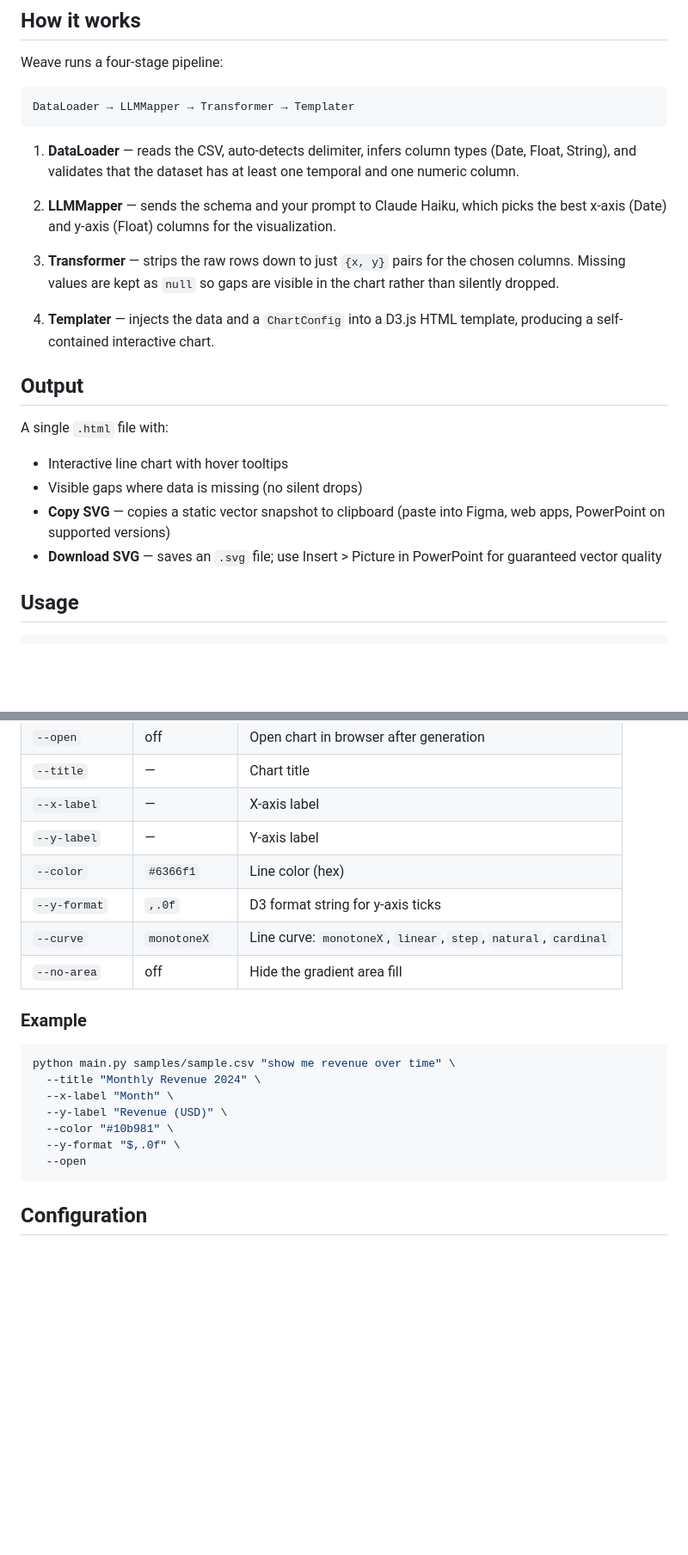
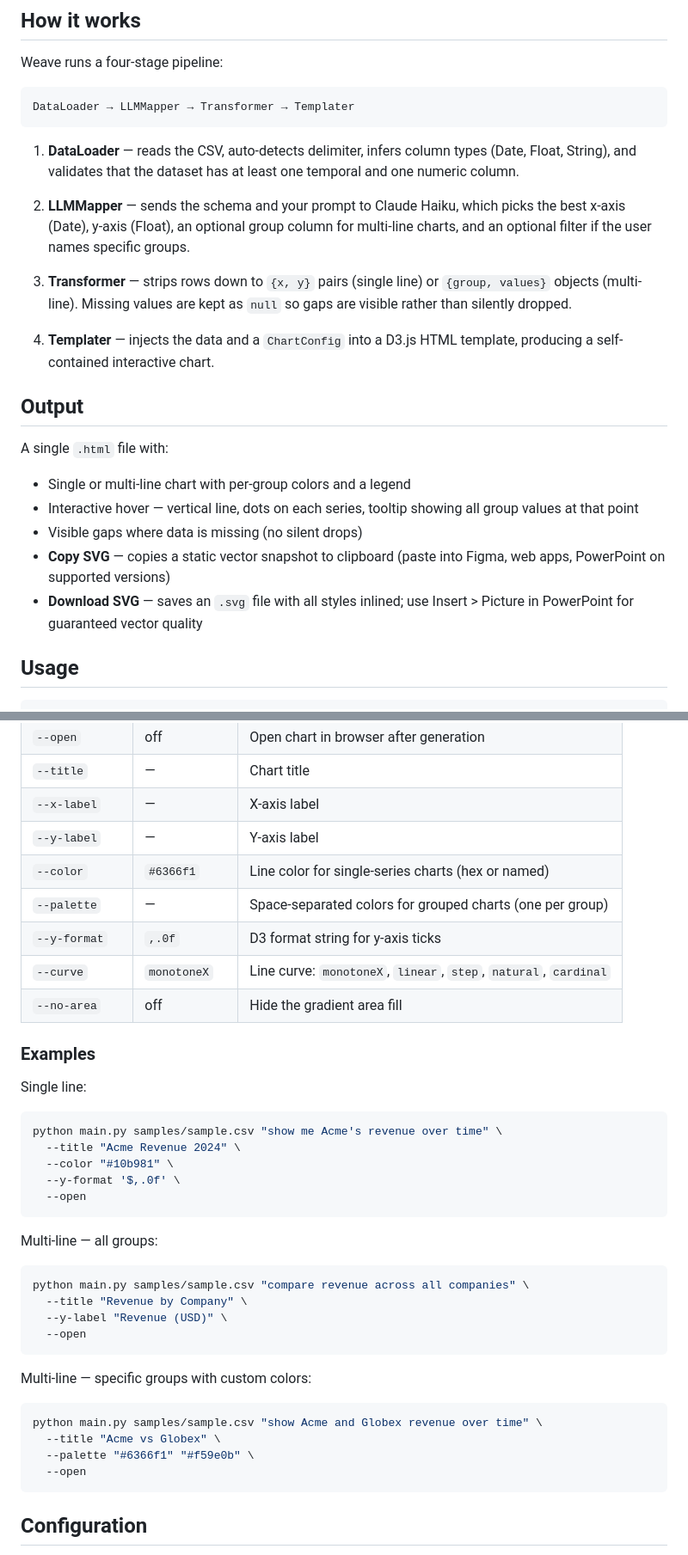
Before and after one commit to malikakarsh/weave, a Markdown page: README.md, 2 parts joined by grey strips. Shown at 86% size. Drawn GitHub-style; blank space fills up the shorter version.

Commit message:
docs: update README with multi-line chart and palette features

````diff
--- a/README.md
+++ b/README.md
@@ -16,19 +16,20 @@ DataLoader → LLMMapper → Transformer → Templater
 
 1. **DataLoader** — reads the CSV, auto-detects delimiter, infers column types (Date, Float, String), and validates that the dataset has at least one temporal and one numeric column.
 
-2. **LLMMapper** — sends the schema and your prompt to Claude Haiku, which picks the best x-axis (Date) and y-axis (Float) columns for the visualization.
+2. **LLMMapper** — sends the schema and your prompt to Claude Haiku, which picks the best x-axis (Date), y-axis (Float), an optional group column for multi-line charts, and an optional filter if the user names specific groups.
 
-3. **Transformer** — strips the raw rows down to just `{x, y}` pairs for the chosen columns. Missing values are kept as `null` so gaps are visible in the chart rather than silently dropped.
+3. **Transformer** — strips rows down to `{x, y}` pairs (single line) or `{group, values}` objects (multi-line). Missing values are kept as `null` so gaps are visible rather than silently dropped.
 
 4. **Templater** — injects the data and a `ChartConfig` into a D3.js HTML template, producing a self-contained interactive chart.
 
 ## Output
 
 A single `.html` file with:
-- Interactive line chart with hover tooltips
+- Single or multi-line chart with per-group colors and a legend
+- Interactive hover — vertical line, dots on each series, tooltip showing all group values at that point
 - Visible gaps where data is missing (no silent drops)
 - **Copy SVG** — copies a static vector snapshot to clipboard (paste into Figma, web apps, PowerPoint on supported versions)
-- **Download SVG** — saves an `.svg` file; use Insert > Picture in PowerPoint for guaranteed vector quality
+- **Download SVG** — saves an `.svg` file with all styles inlined; use Insert > Picture in PowerPoint for guaranteed vector quality
 
 ## Usage
 
@@ -46,20 +47,36 @@ python main.py <csv> "<prompt>" [options]
 | `--title` | — | Chart title |
 | `--x-label` | — | X-axis label |
 | `--y-label` | — | Y-axis label |
-| `--color` | `#6366f1` | Line color (hex) |
+| `--color` | `#6366f1` | Line color for single-series charts (hex or named) |
+| `--palette` | — | Space-separated colors for grouped charts (one per group) |
 | `--y-format` | `,.0f` | D3 format string for y-axis ticks |
 | `--curve` | `monotoneX` | Line curve: `monotoneX`, `linear`, `step`, `natural`, `cardinal` |
 | `--no-area` | off | Hide the gradient area fill |
 
-### Example
+### Examples
 
+Single line:
 ```bash
-python main.py samples/sample.csv "show me revenue over time" \
-  --title "Monthly Revenue 2024" \
-  --x-label "Month" \
+python main.py samples/sample.csv "show me Acme's revenue over time" \
+  --title "Acme Revenue 2024" \
+  --color "#10b981" \
+  --y-format '$,.0f' \
+  --open
+```
+
+Multi-line — all groups:
+```bash
+python main.py samples/sample.csv "compare revenue across all companies" \
+  --title "Revenue by Company" \
   --y-label "Revenue (USD)" \
-  --color "#10b981" \
-  --y-format "$,.0f" \
+  --open
+```
+
+Multi-line — specific groups with custom colors:
+```bash
+python main.py samples/sample.csv "show Acme and Globex revenue over time" \
+  --title "Acme vs Globex" \
+  --palette "#6366f1" "#f59e0b" \
   --open
 ```
 
````
